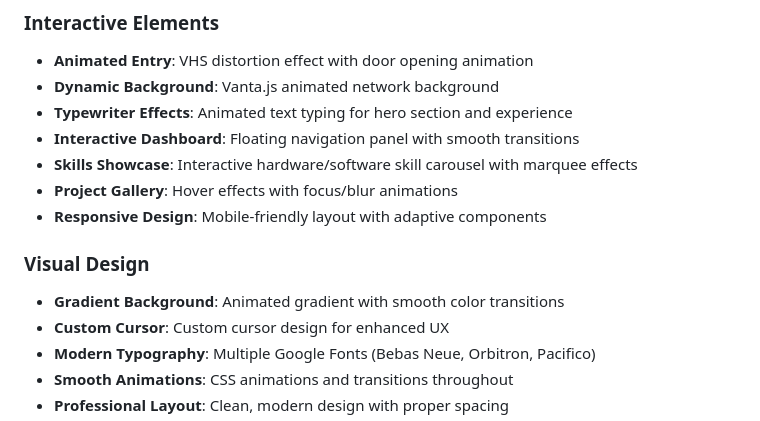
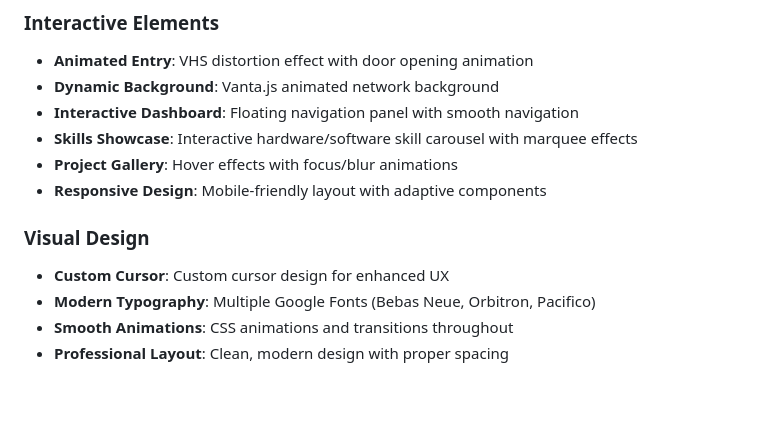
Before and after one commit to SakshamMishra2023/Portfolio_website, a Markdown page: README.md, the part around the change. GitHub-like rendering; blank space fills up the shorter version.

```diff
--- a/README.md
+++ b/README.md
@@ -9,14 +9,12 @@ A dynamic, interactive portfolio website showcasing skills, projects, and experi
 ### Interactive Elements
 - **Animated Entry**: VHS distortion effect with door opening animation
 - **Dynamic Background**: Vanta.js animated network background
-- **Typewriter Effects**: Animated text typing for hero section and experience
-- **Interactive Dashboard**: Floating navigation panel with smooth transitions
+- **Interactive Dashboard**: Floating navigation panel with smooth navigation
 - **Skills Showcase**: Interactive hardware/software skill carousel with marquee effects
 - **Project Gallery**: Hover effects with focus/blur animations
 - **Responsive Design**: Mobile-friendly layout with adaptive components
 
 ### Visual Design
-- **Gradient Background**: Animated gradient with smooth color transitions
 - **Custom Cursor**: Custom cursor design for enhanced UX
 - **Modern Typography**: Multiple Google Fonts (Bebas Neue, Orbitron, Pacifico)
 - **Smooth Animations**: CSS animations and transitions throughout
```
